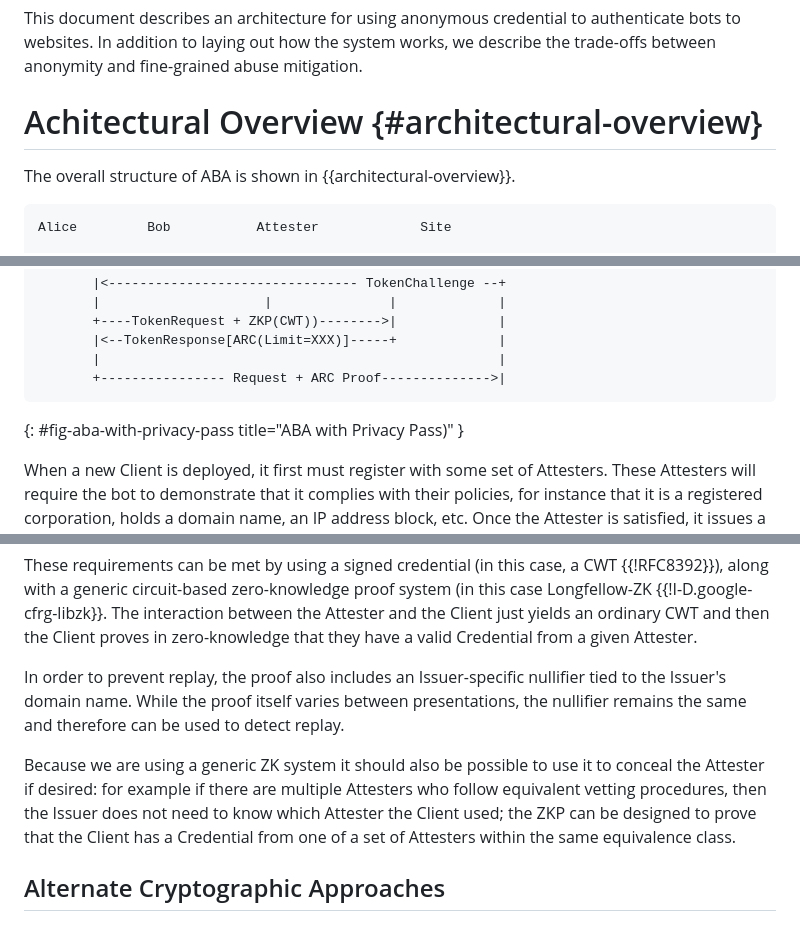
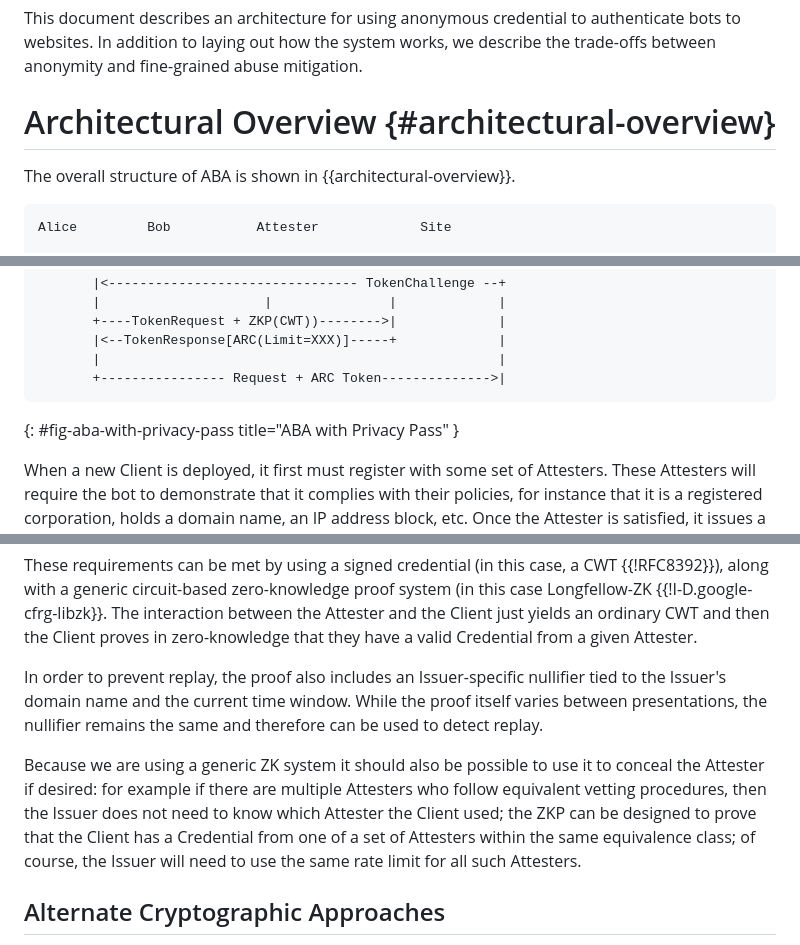
Before and after one commit to ekr/draft-rescorla-anonymous-webbotauth, a Markdown page: draft-rescorla-anonymous-webbotauth.md, 3 parts joined by grey strips. Rendered like a GitHub page.

Commit message:
Gemini review

```diff
--- a/draft-rescorla-anonymous-webbotauth.md
+++ b/draft-rescorla-anonymous-webbotauth.md
@@ -143,7 +143,7 @@ authenticate bots to websites.  In addition to laying out how the system works,
 we describe the trade-offs between anonymity and fine-grained abuse mitigation.
 
 
-# Achitectural Overview {#architectural-overview}
+# Architectural Overview {#architectural-overview}
 
 The overall structure of ABA is shown in {{architectural-overview}}.
 
@@ -283,9 +283,9 @@ an ARC token, as shown in {{fig-aba-with-privacy-pass}}.
        +----TokenRequest + ZKP(CWT))-------->|             |
        |<--TokenResponse[ARC(Limit=XXX)]-----+             |
        |                                                   |
-       +---------------- Request + ARC Proof-------------->|
+       +---------------- Request + ARC Token-------------->|
 ~~~
-{: #fig-aba-with-privacy-pass title="ABA with Privacy Pass)" }
+{: #fig-aba-with-privacy-pass title="ABA with Privacy Pass" }
 
 When a new Client is deployed, it first must register with some set
 of Attesters. These Attesters will require the bot to demonstrate
@@ -346,9 +346,9 @@ the Client just yields an ordinary CWT and then the Client proves in
 zero-knowledge that they have a valid Credential from a given Attester.
 
 In order to prevent replay, the proof also includes an Issuer-specific
-nullifier tied to the Issuer's domain name. While the proof itself
-varies between presentations, the nullifier remains the same and
-therefore can be used to detect replay.
+nullifier tied to the Issuer's domain name and the current time
+window. While the proof itself varies between presentations, the
+nullifier remains the same and therefore can be used to detect replay.
 
 Because we are using a generic ZK system it should also be
 possible to use it to conceal the  Attester if desired: for
@@ -356,7 +356,8 @@ example if there are multiple Attesters who follow equivalent
 vetting procedures, then the Issuer does not need to know which
 Attester the Client used; the ZKP can be designed to prove
 that the Client has a Credential from one of a set of Attesters
-within the same equivalence class.
+within the same equivalence class; of course, the Issuer will
+need to use the same rate limit for all such Attesters.
 
 
 ## Alternate Cryptographic Approaches
```
Also changed, not shown: other parts of draft-rescorla-anonymous-webbotauth.md (+2 -2 lines).
